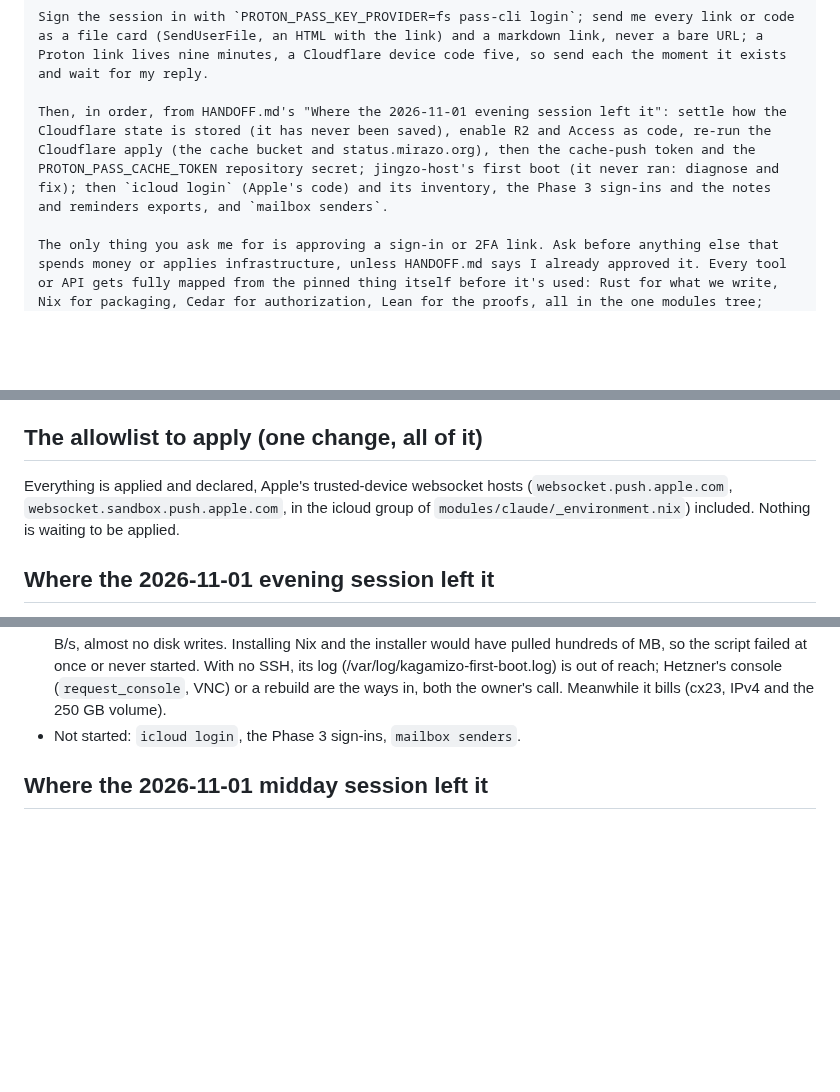
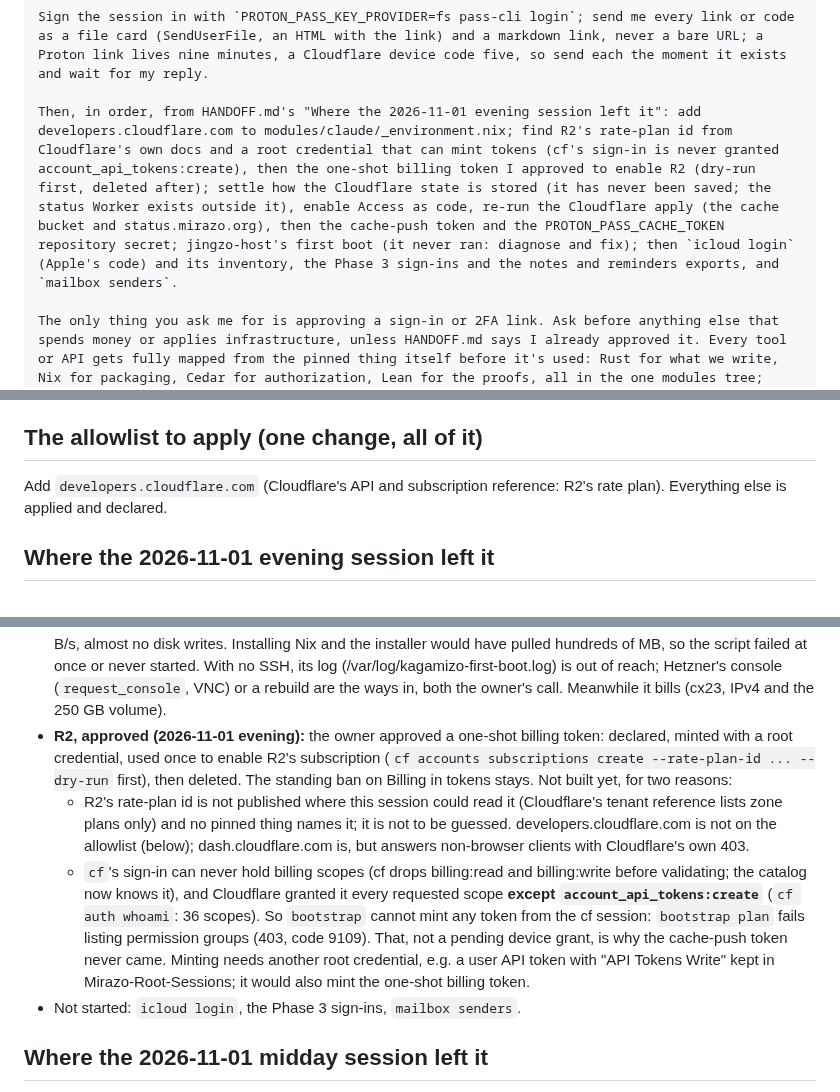
Before and after one commit to Kagamizo-dev/kagamizo, a Markdown page: HANDOFF.md, 3 parts joined by grey strips. Drawn GitHub-style; blank space fills up the shorter version.

Commit message:
docs(handoff): Record why bootstrap cannot mint from the cf sign-in
Cloudflare grants the device sign-in every requested scope but
account_api_tokens:create, so no token can be minted from it, and R2's
rate-plan id is not readable here. The owner approved a one-shot billing
token for R2; developers.cloudflare.com goes on the allowlist.

Co-Authored-By: Claude Opus 5.5 <noreply@anthropic.com>
Claude-Session: https://claude.ai/code/session_01AUZDaGMYuDhyuqZpsMgt8C

````diff
--- a/HANDOFF.md
+++ b/HANDOFF.md
@@ -21,7 +21,7 @@ Before anything else, check the network: `nix build .#session-tools` must reach
 
 Sign the session in with `PROTON_PASS_KEY_PROVIDER=fs pass-cli login`; send me every link or code as a file card (SendUserFile, an HTML with the link) and a markdown link, never a bare URL; a Proton link lives nine minutes, a Cloudflare device code five, so send each the moment it exists and wait for my reply.
 
-Then, in order, from HANDOFF.md's "Where the 2026-11-01 evening session left it": settle how the Cloudflare state is stored (it has never been saved), enable R2 and Access as code, re-run the Cloudflare apply (the cache bucket and status.mirazo.org), then the cache-push token and the PROTON_PASS_CACHE_TOKEN repository secret; jingzo-host's first boot (it never ran: diagnose and fix); then `icloud login` (Apple's code) and its inventory, the Phase 3 sign-ins and the notes and reminders exports, and `mailbox senders`.
+Then, in order, from HANDOFF.md's "Where the 2026-11-01 evening session left it": add developers.cloudflare.com to modules/claude/_environment.nix; find R2's rate-plan id from Cloudflare's own docs and a root credential that can mint tokens (cf's sign-in is never granted account_api_tokens:create), then the one-shot billing token I approved to enable R2 (dry-run first, deleted after); settle how the Cloudflare state is stored (it has never been saved; the status Worker exists outside it), enable Access as code, re-run the Cloudflare apply (the cache bucket and status.mirazo.org), then the cache-push token and the PROTON_PASS_CACHE_TOKEN repository secret; jingzo-host's first boot (it never ran: diagnose and fix); then `icloud login` (Apple's code) and its inventory, the Phase 3 sign-ins and the notes and reminders exports, and `mailbox senders`.
 
 The only thing you ask me for is approving a sign-in or 2FA link. Ask before anything else that spends money or applies infrastructure, unless HANDOFF.md says I already approved it. Every tool or API gets fully mapped from the pinned thing itself before it's used: Rust for what we write, Nix for packaging, Cedar for authorization, Lean for the proofs, all in the one modules tree; every module keeps its performance record (modules/perf). End the session with the full allowlist (if it changed) and the updated start message, each ready to paste. (The 'Public' email account profile update is still a pending action item on my end.)
 ```
@@ -429,10 +429,8 @@ and Lean the proof; C only where a measured record demands it.
 
 ## The allowlist to apply (one change, all of it)
 
-Everything is applied and declared, Apple's trusted-device websocket hosts
-(`websocket.push.apple.com`, `websocket.sandbox.push.apple.com`, in the
-icloud group of `modules/claude/_environment.nix`) included. Nothing is
-waiting to be applied.
+Add `developers.cloudflare.com` (Cloudflare's API and subscription
+reference: R2's rate plan). Everything else is applied and declared.
 
 ## Where the 2026-11-01 evening session left it
 
@@ -463,6 +461,26 @@ waiting to be applied.
   (/var/log/kagamizo-first-boot.log) is out of reach; Hetzner's console
   (`request_console`, VNC) or a rebuild are the ways in, both the owner's
   call. Meanwhile it bills (cx23, IPv4 and the 250 GB volume).
+- **R2, approved (2026-11-01 evening):** the owner approved a one-shot
+  billing token: declared, minted with a root credential, used once to
+  enable R2's subscription (`cf accounts subscriptions create
+  --rate-plan-id ... --dry-run` first), then deleted. The standing ban on
+  Billing in tokens stays. Not built yet, for two reasons:
+  - R2's rate-plan id is not published where this session could read it
+    (Cloudflare's tenant reference lists zone plans only) and no pinned
+    thing names it; it is not to be guessed. developers.cloudflare.com is
+    not on the allowlist (below); dash.cloudflare.com is, but answers
+    non-browser clients with Cloudflare's own 403.
+  - `cf`'s sign-in can never hold billing scopes (cf drops billing:read
+    and billing:write before validating; the catalog now knows it), and
+    Cloudflare granted it every requested scope **except
+    `account_api_tokens:create`** (`cf auth whoami`: 36 scopes). So
+    `bootstrap` cannot mint any token from the cf session: `bootstrap
+    plan` fails listing permission groups (403, code 9109). That, not a
+    pending device grant, is why the cache-push token never came. Minting
+    needs another root credential, e.g. a user API token with "API
+    Tokens Write" kept in Mirazo-Root-Sessions; it would also mint the
+    one-shot billing token.
 - Not started: `icloud login`, the Phase 3 sign-ins, `mailbox senders`.
 
 ## Where the 2026-11-01 midday session left it
````
Also changed, not shown: modules/cloudflare/README.md (+6 -0 lines).
